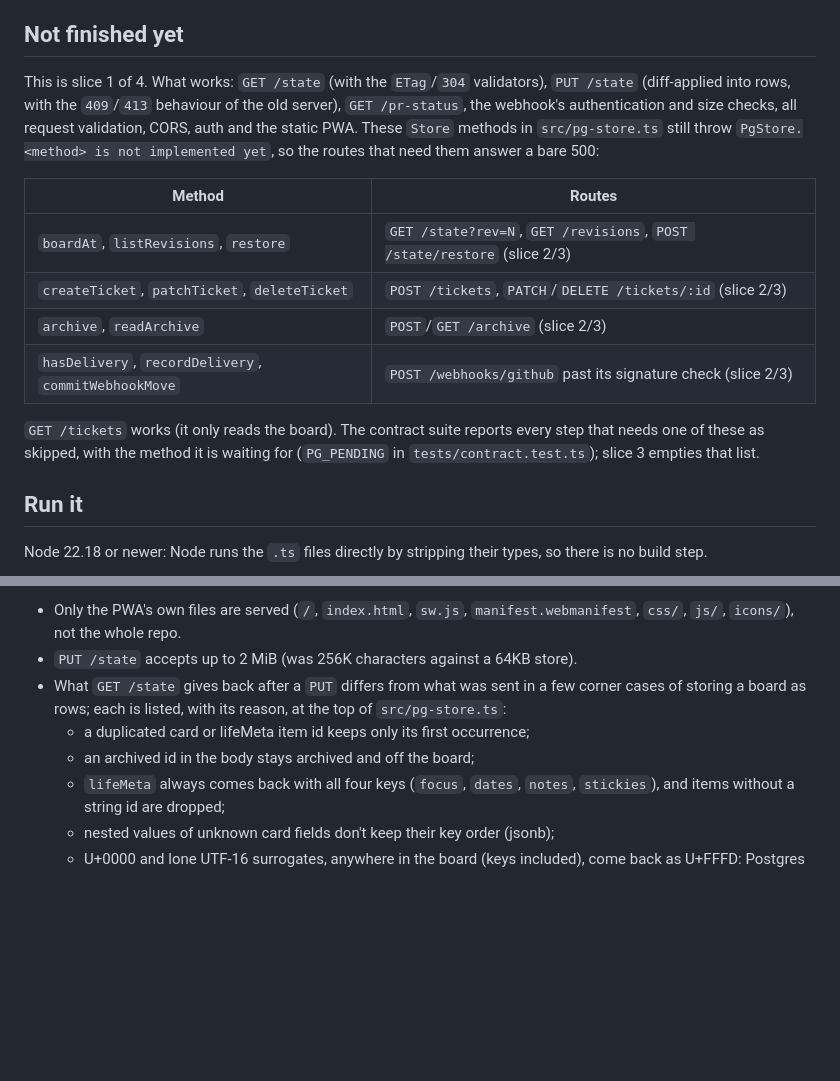
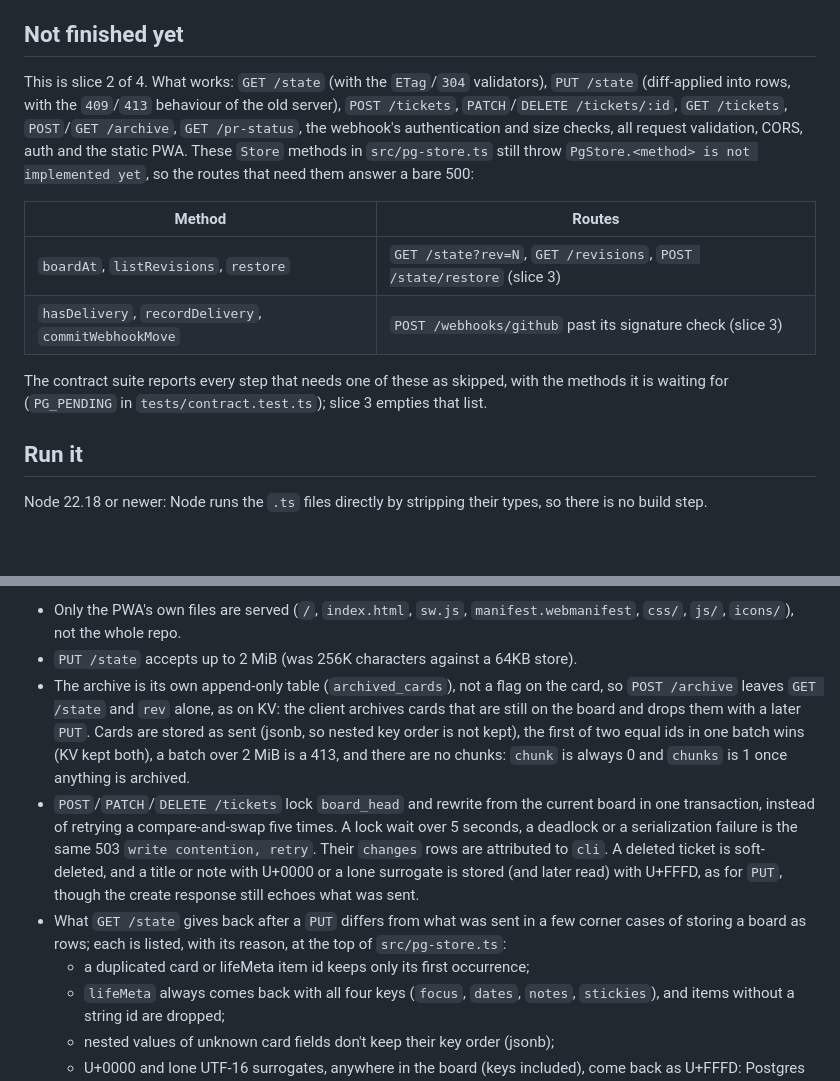
Before and after one commit to KodaAllison/koder, a Markdown page: api/README.md, 2 parts joined by grey strips. Drawn GitHub-style; blank space fills up the shorter version.

Commit message:
docs: update the api README for slice 2 (KODER-EE05)
Co-Authored-By: Claude Sonnet 5.5 <noreply@anthropic.com>

```diff
--- a/api/README.md
+++ b/api/README.md
@@ -13,22 +13,21 @@ nothing in `server/` changes until the cutover (KODER-EE05 slice 4).
 
 ## Not finished yet
 
-This is slice 1 of 4. What works: `GET /state` (with the `ETag`/`304` validators), `PUT
-/state` (diff-applied into rows, with the `409`/`413` behaviour of the old server), `GET
+This is slice 2 of 4. What works: `GET /state` (with the `ETag`/`304` validators), `PUT
+/state` (diff-applied into rows, with the `409`/`413` behaviour of the old server), `POST
+/tickets`, `PATCH`/`DELETE /tickets/:id`, `GET /tickets`, `POST`/`GET /archive`, `GET
 /pr-status`, the webhook's authentication and size checks, all request validation, CORS,
 auth and the static PWA. These `Store` methods in `src/pg-store.ts` still throw
 `PgStore.<method> is not implemented yet`, so the routes that need them answer a bare 500:
 
 | Method | Routes |
 |---|---|
-| `boardAt`, `listRevisions`, `restore` | `GET /state?rev=N`, `GET /revisions`, `POST /state/restore` (slice 2/3) |
-| `createTicket`, `patchTicket`, `deleteTicket` | `POST /tickets`, `PATCH`/`DELETE /tickets/:id` (slice 2/3) |
-| `archive`, `readArchive` | `POST`/`GET /archive` (slice 2/3) |
-| `hasDelivery`, `recordDelivery`, `commitWebhookMove` | `POST /webhooks/github` past its signature check (slice 2/3) |
+| `boardAt`, `listRevisions`, `restore` | `GET /state?rev=N`, `GET /revisions`, `POST /state/restore` (slice 3) |
+| `hasDelivery`, `recordDelivery`, `commitWebhookMove` | `POST /webhooks/github` past its signature check (slice 3) |
 
-`GET /tickets` works (it only reads the board). The contract suite reports every step
-that needs one of these as skipped, with the method it is waiting for (`PG_PENDING` in
-`tests/contract.test.ts`); slice 3 empties that list.
+The contract suite reports every step that needs one of these as skipped, with the
+methods it is waiting for (`PG_PENDING` in `tests/contract.test.ts`); slice 3 empties
+that list.
 
 ## Run it
 
@@ -83,11 +82,22 @@ What differs from the Deno server on purpose:
 - Only the PWA's own files are served (`/`, `index.html`, `sw.js`, `manifest.webmanifest`,
   `css/`, `js/`, `icons/`), not the whole repo.
 - `PUT /state` accepts up to 2 MiB (was 256K characters against a 64KB store).
+- The archive is its own append-only table (`archived_cards`), not a flag on the card, so
+  `POST /archive` leaves `GET /state` and `rev` alone, as on KV: the client archives cards
+  that are still on the board and drops them with a later `PUT`. Cards are stored as sent
+  (jsonb, so nested key order is not kept), the first of two equal ids in one batch wins
+  (KV kept both), a batch over 2 MiB is a 413, and there are no chunks: `chunk` is always
+  0 and `chunks` is 1 once anything is archived.
+- `POST`/`PATCH`/`DELETE /tickets` lock `board_head` and rewrite from the current board in
+  one transaction, instead of retrying a compare-and-swap five times. A lock wait over 5
+  seconds, a deadlock or a serialization failure is the same 503 `write contention, retry`.
+  Their `changes` rows are attributed to `cli`. A deleted ticket is soft-deleted, and a
+  title or note with U+0000 or a lone surrogate is stored (and later read) with U+FFFD, as
+  for `PUT`, though the create response still echoes what was sent.
 - What `GET /state` gives back after a `PUT` differs from what was sent in a few corner
   cases of storing a board as rows; each is listed, with its reason, at the top of
   `src/pg-store.ts`:
   - a duplicated card or lifeMeta item id keeps only its first occurrence;
-  - an archived id in the body stays archived and off the board;
   - `lifeMeta` always comes back with all four keys (`focus`, `dates`, `notes`,
     `stickies`), and items without a string id are dropped;
   - nested values of unknown card fields don't keep their key order (jsonb);
```
